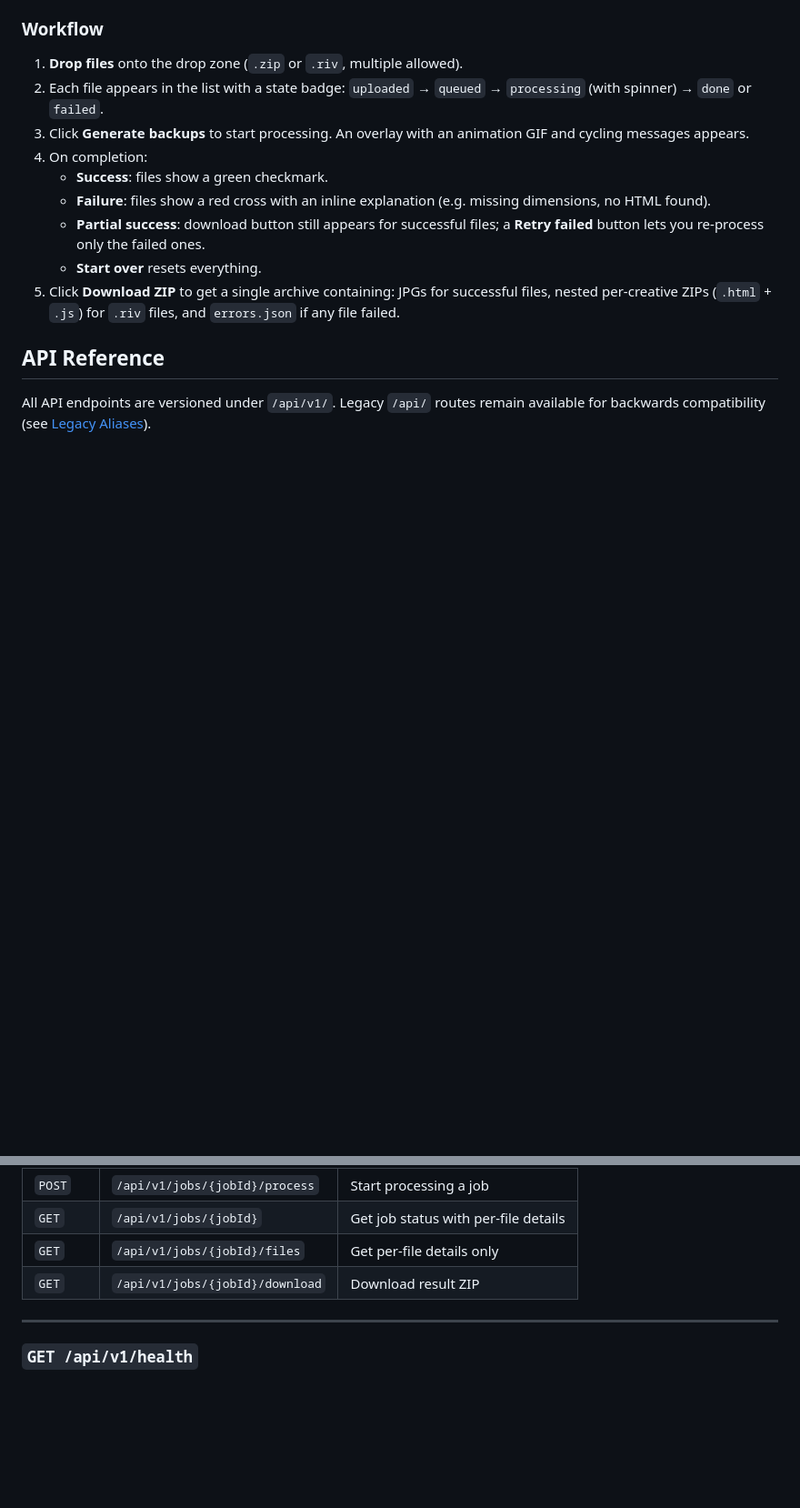
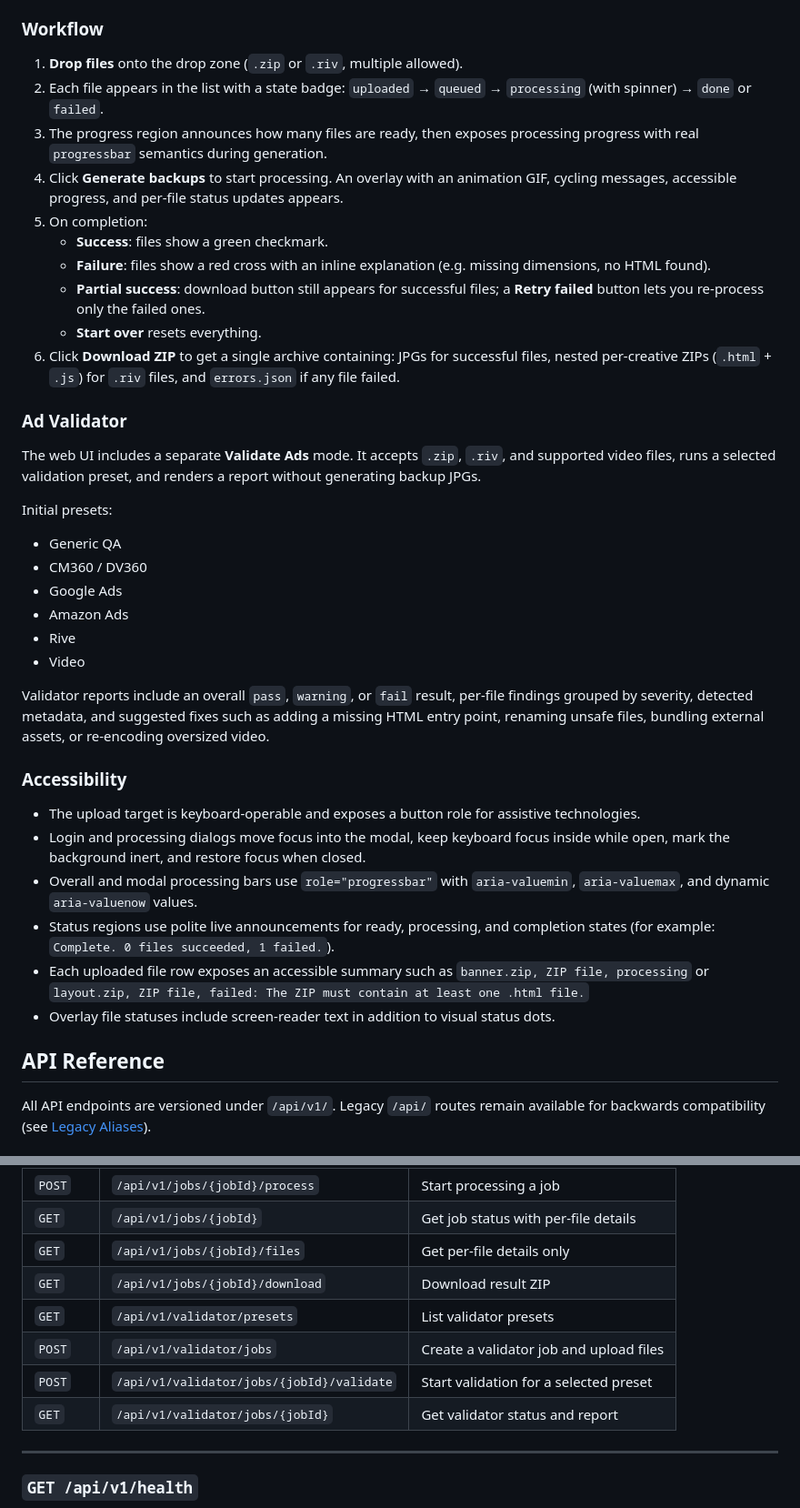
Before and after one commit to adsomenoise/asn-banner-backup-generator, a Markdown page: README.md, 2 parts joined by grey strips. Shown at 91% size. GitHub-like rendering; blank space fills up the shorter version.

Commit message:
docs: document ad validator

```diff
--- a/README.md
+++ b/README.md
@@ -136,13 +136,38 @@ The default is `3`. Invalid values fall back to `3`; values above `8` are capped
 
 1. **Drop files** onto the drop zone (`.zip` or `.riv`, multiple allowed).
 2. Each file appears in the list with a state badge: `uploaded` → `queued` → `processing` (with spinner) → `done` or `failed`.
-3. Click **Generate backups** to start processing. An overlay with an animation GIF and cycling messages appears.
-4. On completion:
+3. The progress region announces how many files are ready, then exposes processing progress with real `progressbar` semantics during generation.
+4. Click **Generate backups** to start processing. An overlay with an animation GIF, cycling messages, accessible progress, and per-file status updates appears.
+5. On completion:
    - **Success**: files show a green checkmark.
    - **Failure**: files show a red cross with an inline explanation (e.g. missing dimensions, no HTML found).
    - **Partial success**: download button still appears for successful files; a **Retry failed** button lets you re-process only the failed ones.
    - **Start over** resets everything.
-5. Click **Download ZIP** to get a single archive containing: JPGs for successful files, nested per-creative ZIPs (`.html` + `.js`) for `.riv` files, and `errors.json` if any file failed.
+6. Click **Download ZIP** to get a single archive containing: JPGs for successful files, nested per-creative ZIPs (`.html` + `.js`) for `.riv` files, and `errors.json` if any file failed.
+
+### Ad Validator
+
+The web UI includes a separate **Validate Ads** mode. It accepts `.zip`, `.riv`, and supported video files, runs a selected validation preset, and renders a report without generating backup JPGs.
+
+Initial presets:
+
+- Generic QA
+- CM360 / DV360
+- Google Ads
+- Amazon Ads
+- Rive
+- Video
+
+Validator reports include an overall `pass`, `warning`, or `fail` result, per-file findings grouped by severity, detected metadata, and suggested fixes such as adding a missing HTML entry point, renaming unsafe files, bundling external assets, or re-encoding oversized video.
+
+### Accessibility
+
+- The upload target is keyboard-operable and exposes a button role for assistive technologies.
+- Login and processing dialogs move focus into the modal, keep keyboard focus inside while open, mark the background inert, and restore focus when closed.
+- Overall and modal processing bars use `role="progressbar"` with `aria-valuemin`, `aria-valuemax`, and dynamic `aria-valuenow` values.
+- Status regions use polite live announcements for ready, processing, and completion states (for example: `Complete. 0 files succeeded, 1 failed.`).
+- Each uploaded file row exposes an accessible summary such as `banner.zip, ZIP file, processing` or `layout.zip, ZIP file, failed: The ZIP must contain at least one .html file.`
+- Overlay file statuses include screen-reader text in addition to visual status dots.
 
 ## API Reference
 
@@ -158,6 +183,10 @@ All API endpoints are versioned under `/api/v1/`. Legacy `/api/` routes remain a
 | `GET` | `/api/v1/jobs/{jobId}` | Get job status with per-file details |
 | `GET` | `/api/v1/jobs/{jobId}/files` | Get per-file details only |
 | `GET` | `/api/v1/jobs/{jobId}/download` | Download result ZIP |
+| `GET` | `/api/v1/validator/presets` | List validator presets |
+| `POST` | `/api/v1/validator/jobs` | Create a validator job and upload files |
+| `POST` | `/api/v1/validator/jobs/{jobId}/validate` | Start validation for a selected preset |
+| `GET` | `/api/v1/validator/jobs/{jobId}` | Get validator status and report |
 
 ---
 
```
Also changed, not shown: other parts of README.md (+3 -2 lines).
